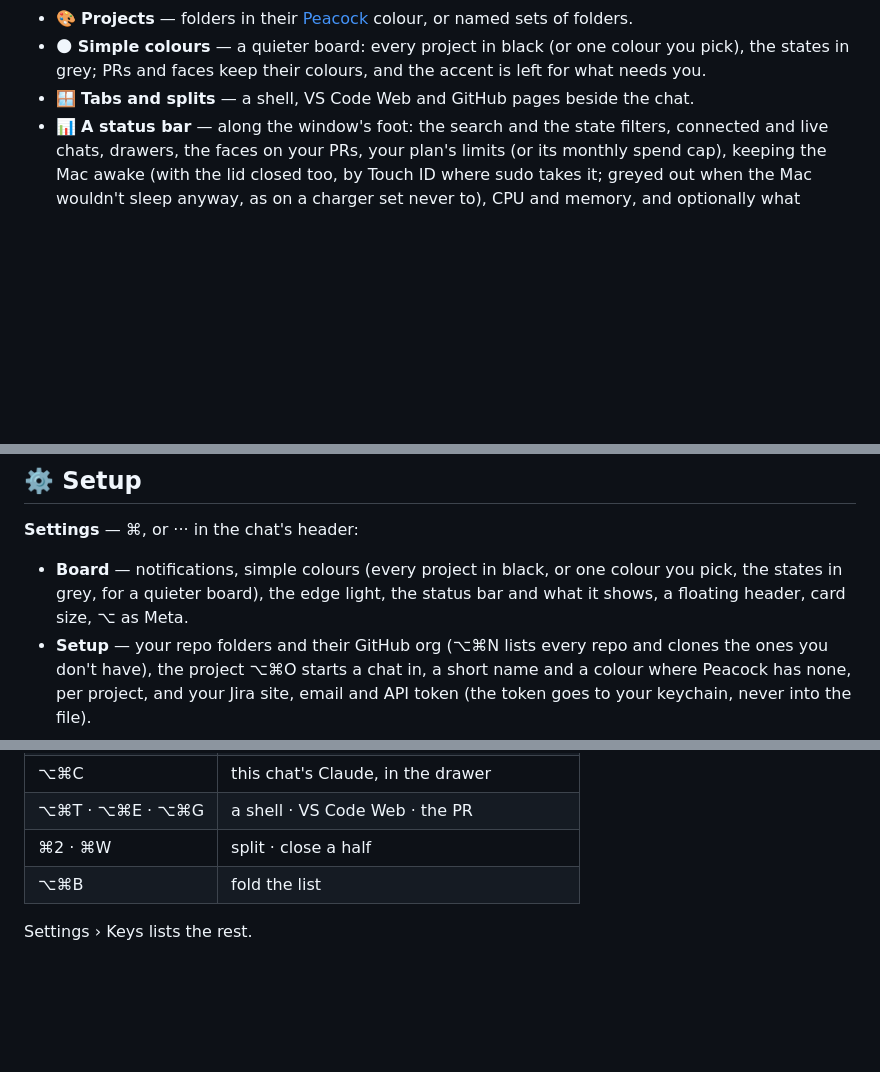
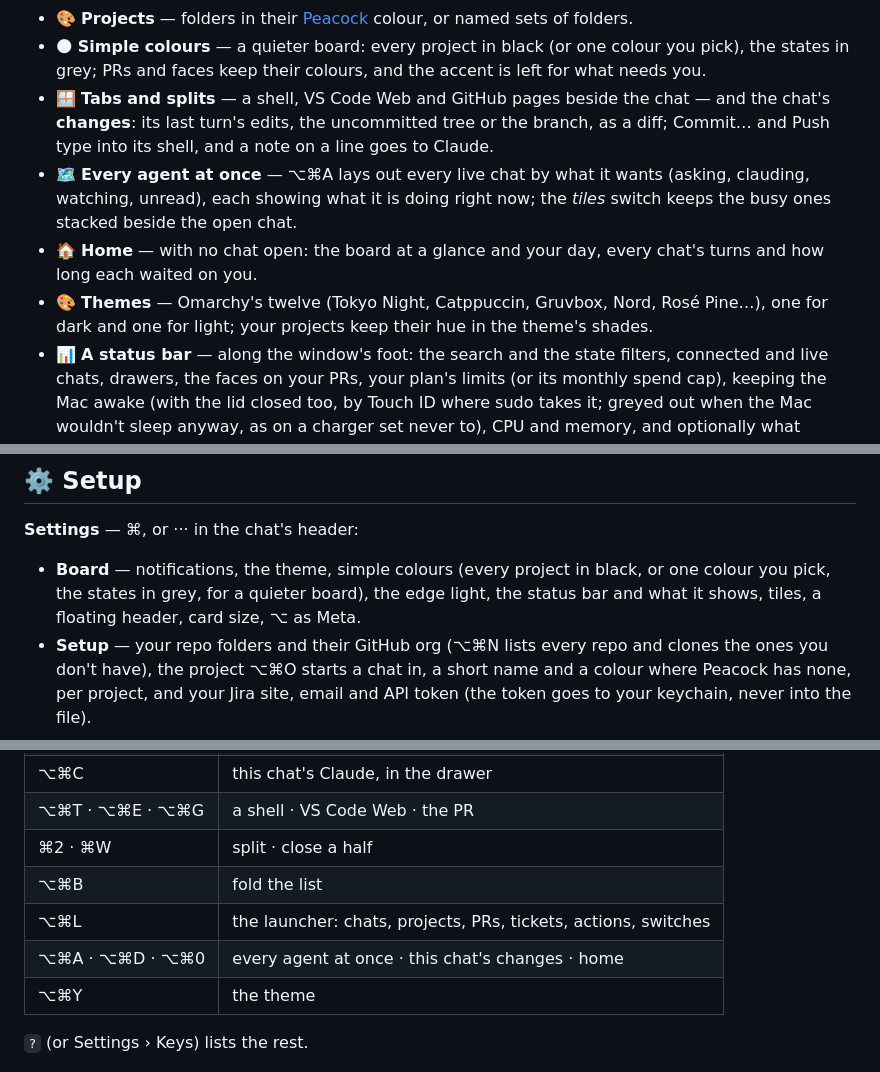
Before and after one commit to ricardobcl/peixairada, a Markdown page: README.md, 3 parts joined by grey strips. GitHub-like rendering; blank space fills up the shorter version.

Commit message:
README: themes, the launcher, changes, the overview, tiles and home

```diff
--- a/README.md
+++ b/README.md
@@ -46,7 +46,15 @@ It reads what Claude Code already writes to `~/.claude` — no plugin, no privat
   colour, or named sets of folders.
 - 🌑 **Simple colours** — a quieter board: every project in black (or one colour you pick), the states in grey; PRs
   and faces keep their colours, and the accent is left for what needs you.
-- 🪟 **Tabs and splits** — a shell, VS Code Web and GitHub pages beside the chat.
+- 🪟 **Tabs and splits** — a shell, VS Code Web and GitHub pages beside the chat — and the chat's **changes**: its last
+  turn's edits, the uncommitted tree or the branch, as a diff; Commit… and Push type into its shell, and a note on a
+  line goes to Claude.
+- 🗺️ **Every agent at once** — ⌥⌘A lays out every live chat by what it wants (asking, clauding, watching, unread),
+  each showing what it is doing right now; the *tiles* switch keeps the busy ones stacked beside the open chat.
+- 🏠 **Home** — with no chat open: the board at a glance and your day, every chat's turns and how long each waited on
+  you.
+- 🎨 **Themes** — Omarchy's twelve (Tokyo Night, Catppuccin, Gruvbox, Nord, Rosé Pine…), one for dark and one for
+  light; your projects keep their hue in the theme's shades.
 - 📊 **A status bar** — along the window's foot: the search and the state filters, connected and live chats, drawers,
   the faces on your PRs, your plan's limits (or its monthly spend cap), keeping the Mac awake (with the lid closed too,
   by Touch ID where sudo takes it; greyed out when the Mac wouldn't sleep anyway, as on a charger set never to), CPU and memory, and optionally what Claude's processes hold.
@@ -101,7 +109,7 @@ and `~/Library/Application Support/peixAIrada` to forget your setup and the boar
 
 **Settings** — ⌘, or ··· in the chat's header:
 
-- **Board** — notifications, simple colours (every project in black, or one colour you pick, the states in grey, for a quieter board), the edge light, the status bar and what it shows, a floating header, card size, ⌥ as Meta.
+- **Board** — notifications, the theme, simple colours (every project in black, or one colour you pick, the states in grey, for a quieter board), the edge light, the status bar and what it shows, tiles, a floating header, card size, ⌥ as Meta.
 - **Setup** — your repo folders and their GitHub org (⌥⌘N lists every repo and clones the ones you don't have), the
   project ⌥⌘O starts a chat in, a short name and a colour where Peacock has none, per project, and your Jira site,
   email and API token (the token goes to your keychain, never into the file).
@@ -150,8 +158,11 @@ The login agent takes `PORT`, `NOTIFY` and your `PATH` at `scripts/launchd.sh in
 | ⌥⌘T · ⌥⌘E · ⌥⌘G | a shell · VS Code Web · the PR |
 | ⌘2 · ⌘W | split · close a half |
 | ⌥⌘B | fold the list |
+| ⌥⌘L | the launcher: chats, projects, PRs, tickets, actions, switches |
+| ⌥⌘A · ⌥⌘D · ⌥⌘0 | every agent at once · this chat's changes · home |
+| ⌥⌘Y | the theme |
 
-Settings › Keys lists the rest.
+`?` (or Settings › Keys) lists the rest.
 
 <p align="center"><img src="docs/shots/picker-dark.png" alt="⌥⌘K, the chat picker" width="620"></p>
 
```
